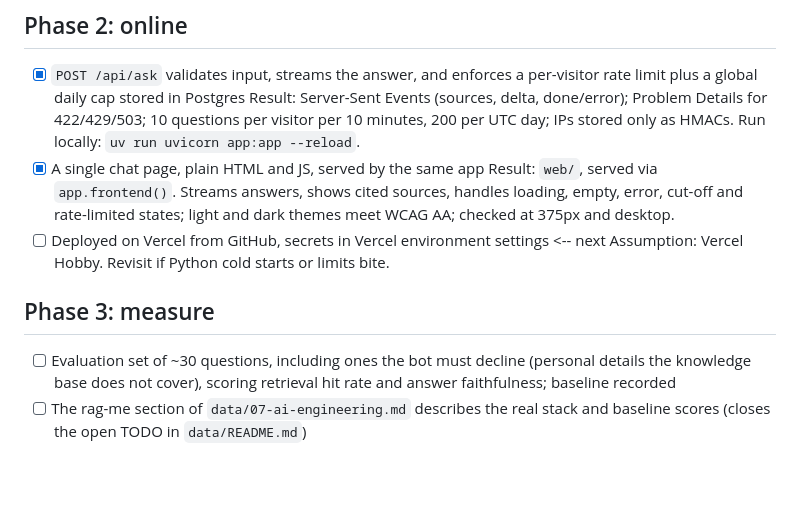
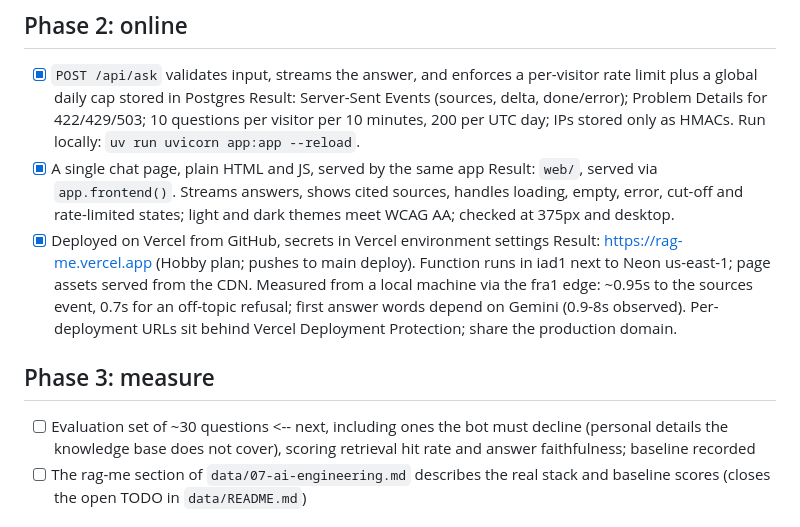
Before and after one commit to devarashs/rag-me, a Markdown page: ROADMAP.md, the part around the change. Drawn GitHub-style; blank space fills up the shorter version.

Commit message:
Mark Vercel deployment complete in the roadmap

```diff
--- a/ROADMAP.md
+++ b/ROADMAP.md
@@ -42,12 +42,17 @@ current item.
       Result: `web/`, served via `app.frontend()`. Streams answers, shows cited
       sources, handles loading, empty, error, cut-off and rate-limited states;
       light and dark themes meet WCAG AA; checked at 375px and desktop.
-- [ ] Deployed on Vercel from GitHub, secrets in Vercel environment settings  <-- next
-      Assumption: Vercel Hobby. Revisit if Python cold starts or limits bite.
+- [x] Deployed on Vercel from GitHub, secrets in Vercel environment settings
+      Result: https://rag-me.vercel.app (Hobby plan; pushes to main deploy).
+      Function runs in iad1 next to Neon us-east-1; page assets served from the
+      CDN. Measured from a local machine via the fra1 edge: ~0.95s to the sources event, 0.7s for an
+      off-topic refusal; first answer words depend on Gemini (0.9-8s observed).
+      Per-deployment URLs sit behind Vercel Deployment Protection; share the
+      production domain.
 
 ## Phase 3: measure
 
-- [ ] Evaluation set of ~30 questions, including ones the bot must decline (personal
+- [ ] Evaluation set of ~30 questions  <-- next, including ones the bot must decline (personal
       details the knowledge base does not cover), scoring retrieval hit
       rate and answer faithfulness; baseline recorded
 - [ ] The rag-me section of `data/07-ai-engineering.md` describes the real stack
```
